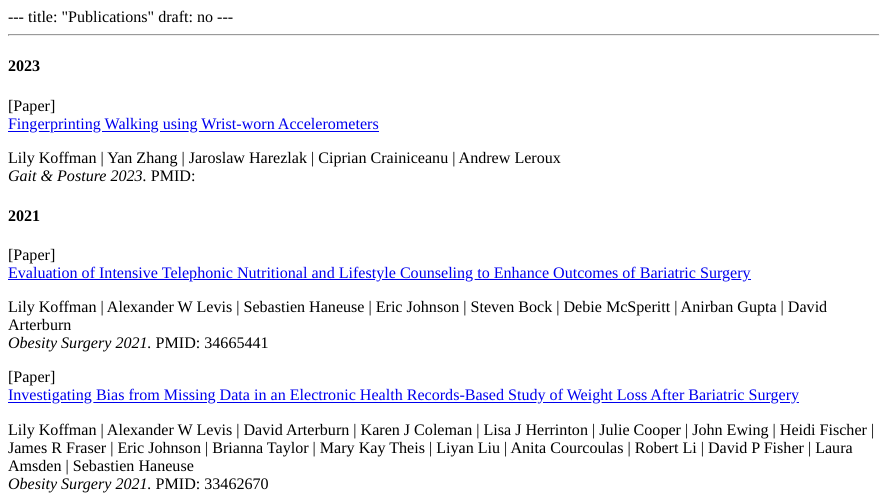
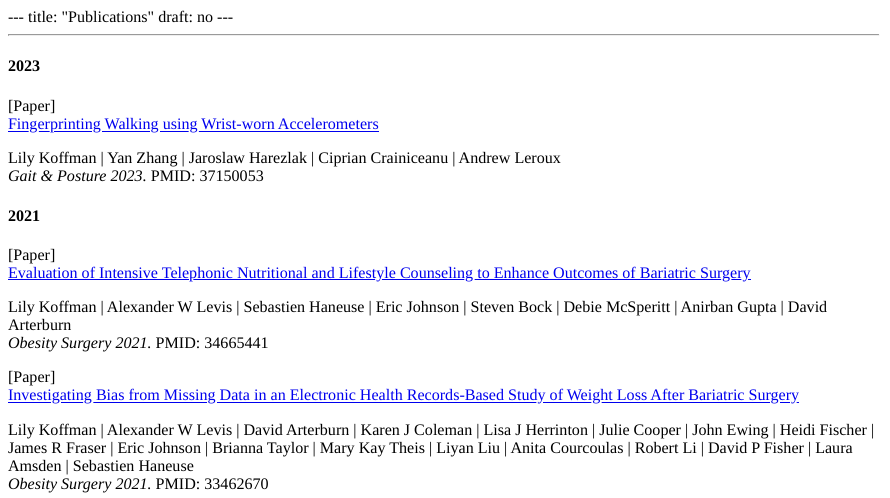
Before and after one commit to lilykoff/lilykoff-website, an R Markdown document (content/Publications.Rmd): the page in a window 1100 px wide, from its top. The pictures show the output file content/Publications.html that the author committed with the source, opened offline.

Commit message:
add pmid

```diff
--- a/content/Publications.Rmd
+++ b/content/Publications.Rmd
@@ -25,7 +25,7 @@ Lily Koffman
 <br>
 <em> Gait & Posture 2023.</em>
 <span>
-PMID:
+PMID: 37150053
 </span>
 </div>
 
```
Also changed, not shown: content/Publications.html.
